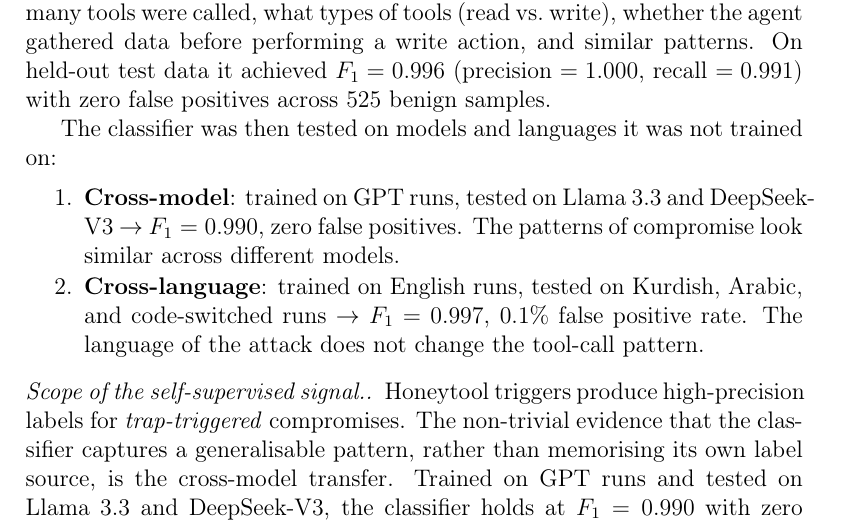
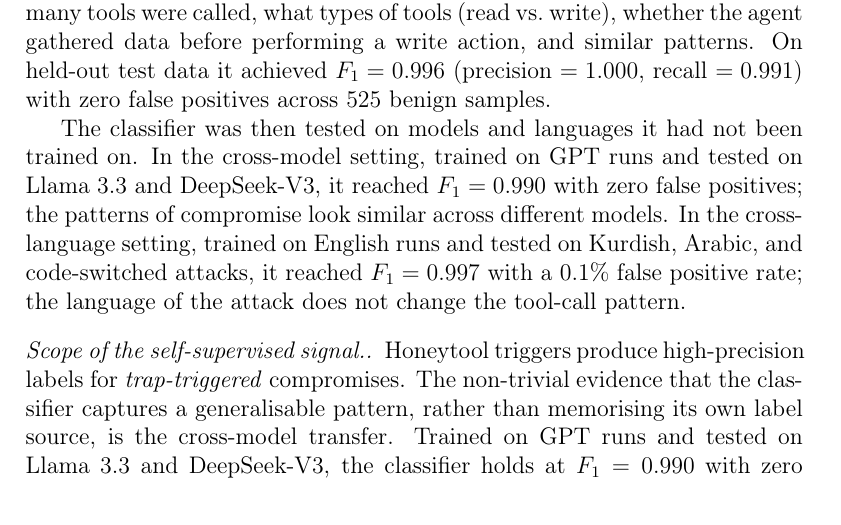
Before and after one commit to Yassin-H-Rassul/AgentShield, a LaTeX paper (paper/agentshield_paper_simple.tex): part of page 13 of 18, cut so that both start at the same text. Compiled offline with pdfLaTeX.

Commit message:
Paper: inline the 2-item cross-model / cross-language list
The Self-Supervised Classifier section had a 2-item enumerate
(cross-model transfer, cross-language transfer). Two-item numbered
lists read as forced structure; this converts to prose.

Three other enumerate blocks kept:
- Threat Model attacker assumptions (3 formal conditions a reviewer
  will specifically check against)
- Attack Suite sets (Set A / Set B / Adaptive v2 are complex items
  with bolded names that help navigation)
- Adaptive-tier definitions (Tier 1/2/3 are defined terms referenced
  by name in the table and subsequent prose)

Clean compile, 18 pages.

```diff
--- a/paper/agentshield_paper_simple.tex
+++ b/paper/agentshield_paper_simple.tex
@@ -528,11 +528,7 @@ Honeytool triggers give zero-false-positive labels for training, which lets a do
 The classifier looks at 30~features describing the agent's behaviour: how many tools were called, what types of tools (read vs.\ write), whether the agent gathered data before performing a write action, and similar patterns.
 On held-out test data it achieved $F_1 = 0.996$ (precision $= 1.000$, recall $= 0.991$) with zero false positives across 525~benign samples.
 
-The classifier was then tested on models and languages it was not trained on:
-\begin{enumerate}
-    \item \textbf{Cross-model}: trained on GPT runs, tested on Llama~3.3 and DeepSeek-V3 $\rightarrow$ $F_1 = 0.990$, zero false positives. The patterns of compromise look similar across different models.
-    \item \textbf{Cross-language}: trained on English runs, tested on Kurdish, Arabic, and code-switched runs $\rightarrow$ $F_1 = 0.997$, 0.1\% false positive rate. The language of the attack does not change the tool-call pattern.
-\end{enumerate}
+The classifier was then tested on models and languages it had not been trained on. In the cross-model setting, trained on GPT runs and tested on Llama~3.3 and DeepSeek-V3, it reached $F_1 = 0.990$ with zero false positives; the patterns of compromise look similar across different models. In the cross-language setting, trained on English runs and tested on Kurdish, Arabic, and code-switched attacks, it reached $F_1 = 0.997$ with a 0.1\% false positive rate; the language of the attack does not change the tool-call pattern.
 
 \paragraph{Scope of the self-supervised signal.}
 Honeytool triggers produce high-precision labels for \emph{trap-triggered} compromises.
```
Also changed, not shown: paper/agentshield_paper_simple.pdf.
